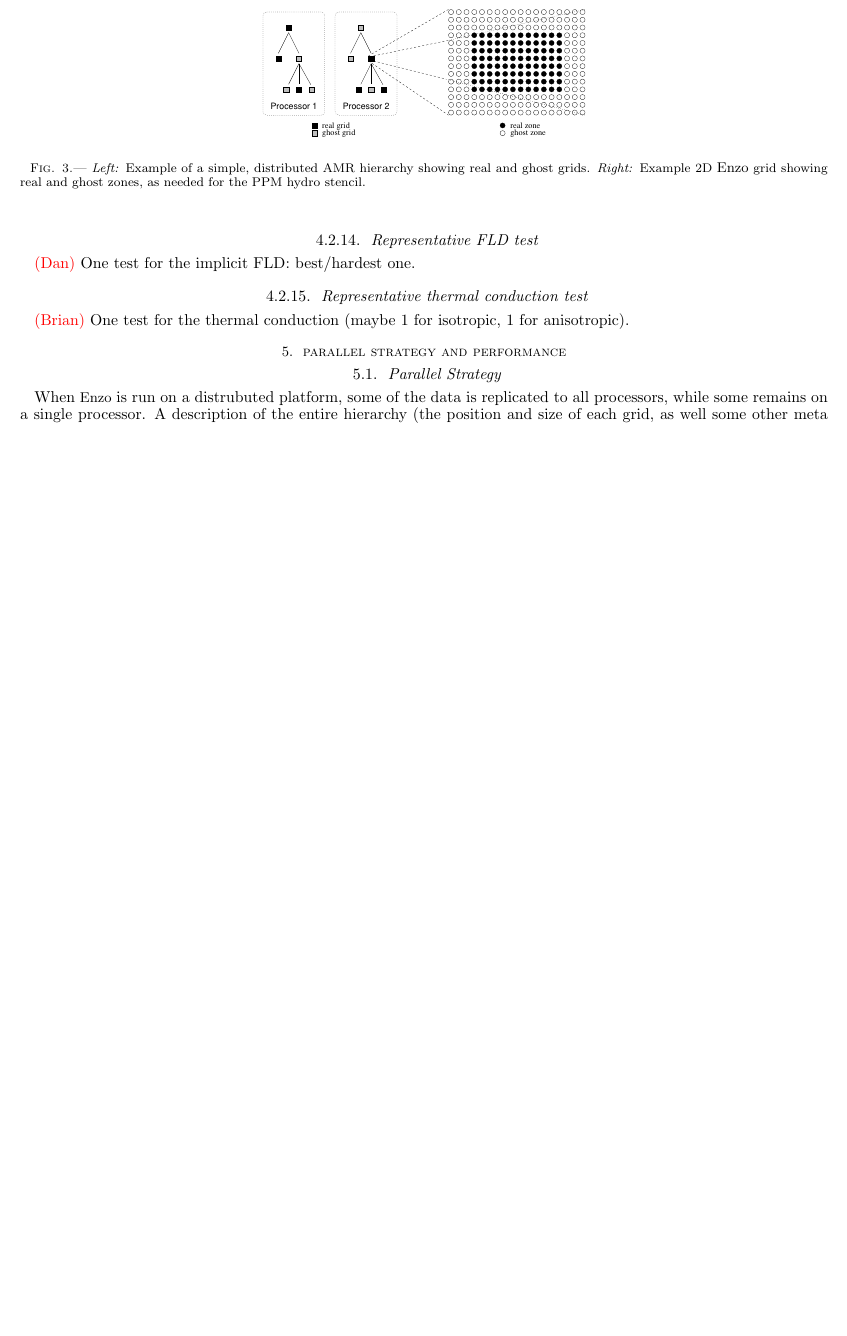
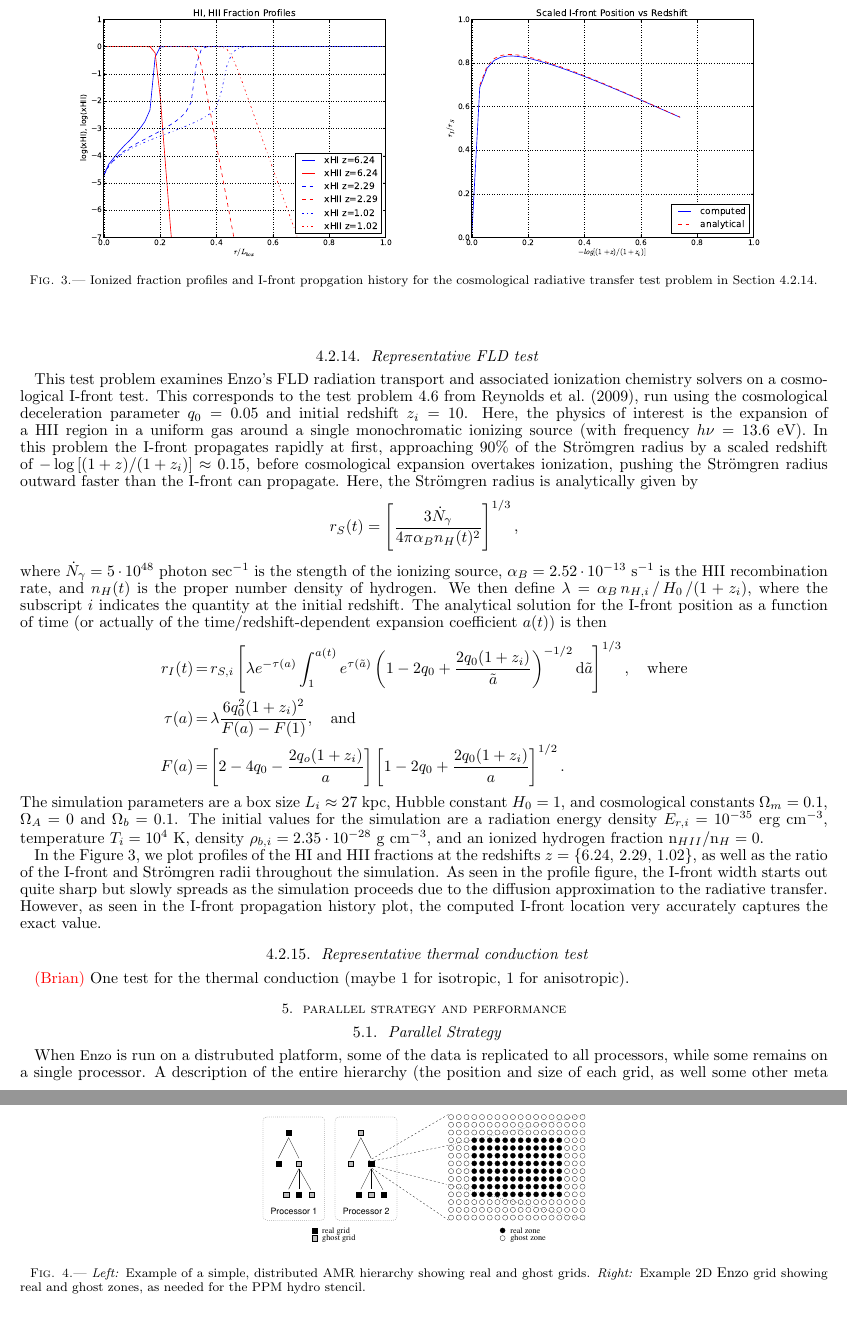
Before and after one commit to enzo-project/enzo-method-paper, a LaTeX document (ms.tex, which reads code-tests-fld.tex): part of page 23 of 25 before the commit and two parts of pages 23 and 24 of 26 after it, the two joined at a grey line, cut at the place of the change, the shorter picture padded with empty space. Compiled offline with pdfLaTeX.

Commit message:
Added section 4.2.14

```diff
--- a/code-tests-fld.tex
+++ b/code-tests-fld.tex
@@ -1,17 +1,65 @@
 \subsubsection{Representative FLD test}
 \label{sec.tests.fld}
 
-\red{(Dan)}
-One test for the implicit FLD: best/hardest one.
+This test problem examines Enzo's FLD radiation transport and
+associated ionization chemistry solvers on a cosmological I-front
+test.  This corresponds to the test problem 4.6
+from \cite{ReynoldsHayesPaschosNorman2009}, run using the cosmological
+deceleration parameter $q_0 = 0.05$ and initial redshift $z_i=10$.
+Here, the physics of interest is the expansion of a HII region in a
+uniform gas around a single monochromatic ionizing source (with
+frequency $h\nu = 13.6$ eV).  In this problem the I-front propagates
+rapidly at first, approaching 90\% of the Str{\" o}mgren radius by a
+scaled redshift of $-\log\left[(1+z)/(1+z_i)\right] \approx 0.15$,
+before cosmological expansion overtakes ionization, pushing the Str{\"
+o}mgren radius outward faster than the I-front can propagate.  Here,
+the Str{\" o}mgren radius is analytically given by
+\[
+   r_S(t) = \left[\frac{3\dot{N}_{\gamma}}{4\pi \alpha_B
+   n_H(t)^2}\right]^{1/3},
+\]
+where $\dot{N}_{\gamma} = 5\cdot10^{48}$ photon sec$^{-1}$ is the
+stength of the ionizing source, $\alpha_B = 2.52\cdot10^{-13}$
+s$^{-1}$ is the HII recombination rate, and $n_H(t)$ is the proper
+number density of hydrogen.  We then define $\lambda = \alpha_B\,
+n_{H,i}\, /\, H_0\, / (1+z_i)$, where the subscript $i$ indicates the
+quantity at the initial redshift.  The analytical solution for the
+I-front position as a function of time (or actually of the
+time/redshift-dependent expansion coefficient $a(t)$) is then
+\begin{eqnarray*}
+   r_I(t) &=& r_{S,i} \left[\lambda e^{-\tau(a)} \int_1^{a(t)}
+     e^{\tau(\tilde a)} \left(1 - 2q_0
+     + \frac{2q_0(1+z_i)}{\tilde{a}}\right)^{-1/2}\mathrm
+     d\tilde{a}\right]^{1/3}, \quad\text{where} \\
+   \tau(a) &=& \lambda\frac{6q_0^2(1+z_i)^2}{F(a)-F(1)},
+     \quad\text{and} \\
+   F(a) &=& \left[2-4q_0 - \frac{2q_o(1+z_i)}{a}\right]
+      \left[1-2q_0 + \frac{2q_0(1+z_i)}{a}\right]^{1/2}.
+\end{eqnarray*}
+The simulation parameters are a box size $L_i\approx 27$ kpc, Hubble
+constant $H_0 = 1$, and cosmological constants $\Omega_m = 0.1$,
+$\Omega_A=0$ and $\Omega_b = 0.1$.  The initial values for the
+simulation are a radiation energy density $E_{r,i} = 10^{-35}$ erg
+cm$^{-3}$, temperature $T_i = 10^4$ K, density $\rho_{b,i} =
+2.35\cdot10^{-28}$ g cm$^{-3}$, and an ionized hydrogen fraction
+${\mathrm n}_{HII}/{\mathrm n}_H = 0$.
 
-%% With regards to the test problem, we were hoping you could write
-%% section 4.2.14, going along with the general structure of the test
-%% problem explained at the beginning of section 4.2.  I don't anticipate
-%% it being more than a couple of 1D or 2D simulations or a test problem
-%% of your choice, a plot or two, and a couple of references to the
-%% original Sedov/Taylor papers and your method paper.   If you could
-%% also provide (by emailing me) the enzo parameter files you use for the
-%% simulations that appear in the paper, as well as the scripts you use
-%% to generate the figures shown in the paper, that would be great -
-%% we're going to make a "method paper" option in the test suite so that
-%% people can easily reproduce the figures if they want.
+In the Figure \ref{fig.fld}, we plot profiles of the HI and HII
+fractions at the redshifts $z=\{6.24,\, 2.29,\, 1.02\}$, as well as the
+ratio of the I-front and Str{\" o}mgren radii throughout the
+simulation.  As seen in the profile figure, the I-front width starts
+out quite sharp but slowly spreads as the simulation proceeds due to
+the diffusion approximation to the radiative transfer.  However, as
+seen in the I-front propagation history plot, the computed I-front
+location very accurately captures the exact value.
+
+\begin{figure}
+\begin{center}
+\includegraphics[width=0.45\textwidth]{figures/FLDprofiles.eps}
+\includegraphics[width=0.45\textwidth]{figures/FLDhistory.eps}
+\caption{Ionized fraction profiles and I-front propgation history for
+the cosmological radiative transfer test problem in
+Section \ref{sec.tests.fld}.}
+\label{fig.fld}
+\end{center}
+\end{figure}
```
Also changed, not shown: figures/FLDhistory.eps (added), figures/FLDprofiles.eps (added).
